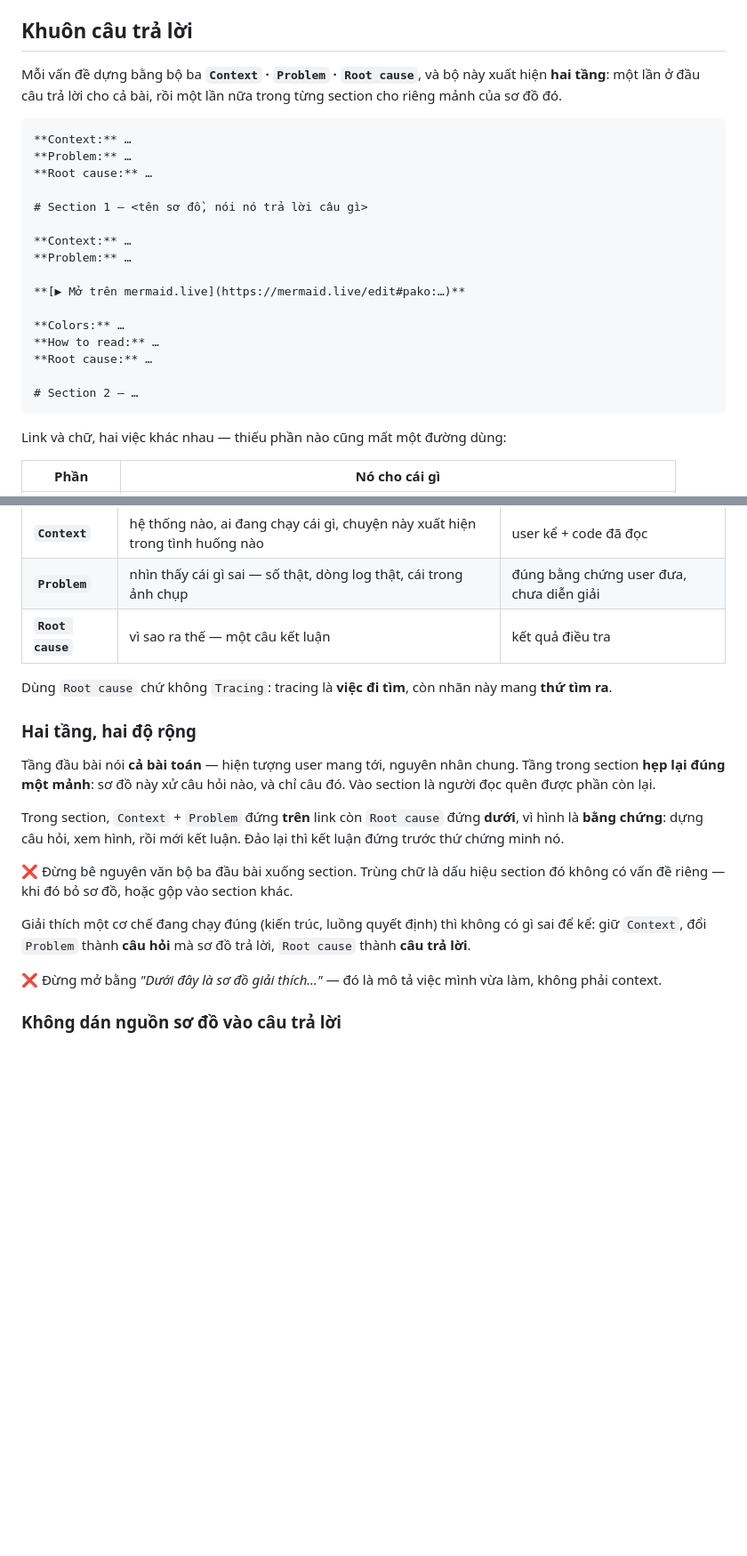
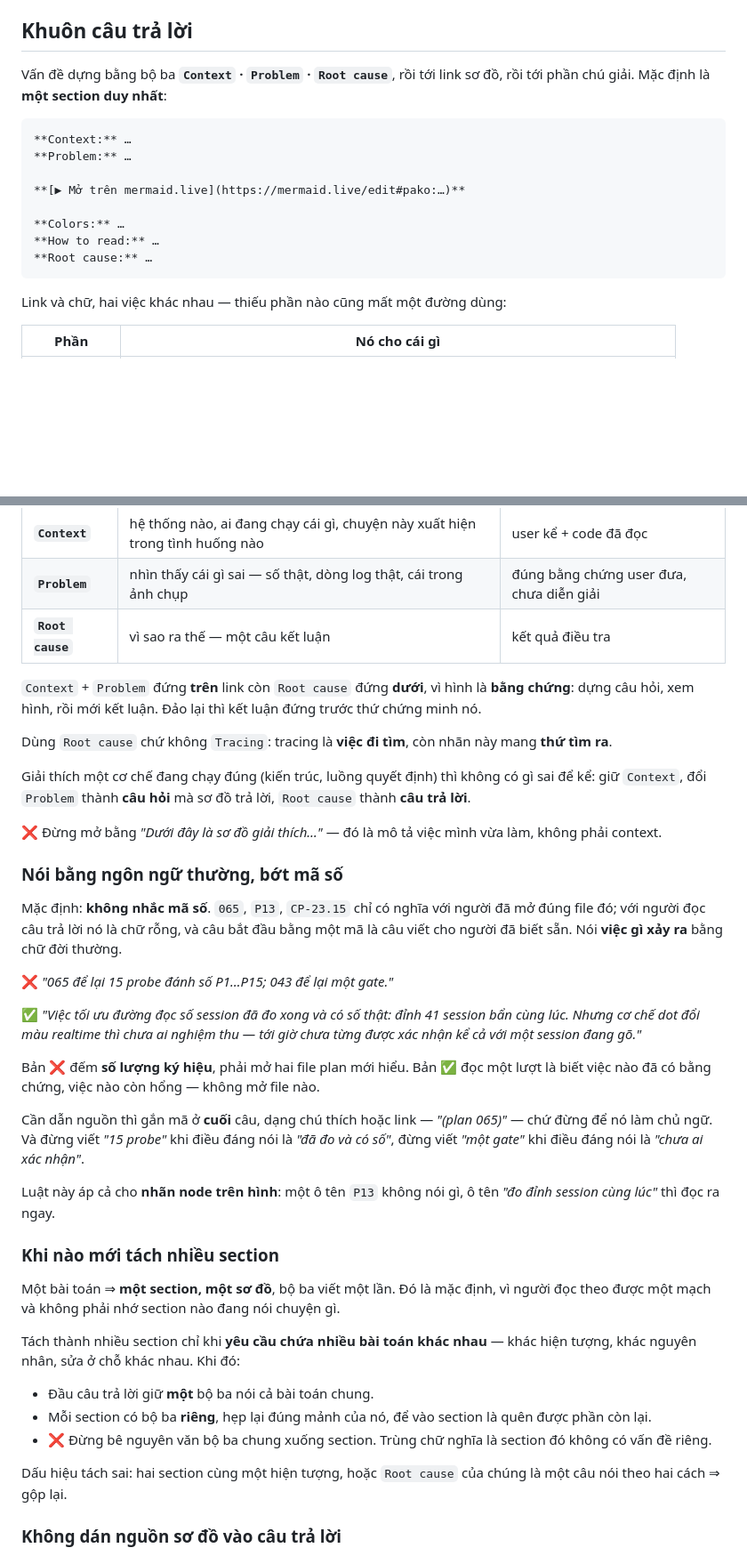
Before and after one commit to namitfruits/skills, a Markdown page: skills/explain-with-diagrams/SKILL.md, 2 parts joined by grey strips. Shown at 89% size. Drawn GitHub-style; blank space fills up the shorter version.

Commit message:
explain-with-diagrams: bớt mã số, mặc định một section
Mã như 065 hay P13 chỉ có nghĩa với người đã mở đúng file đó — câu dẫn bằng mã
là câu viết cho người đã biết sẵn. Nói việc gì xảy ra bằng chữ thường; cần dẫn
nguồn thì gắn mã ở cuối câu. Áp cả cho nhãn node trên hình.

Một bài toán ⇒ một section, bộ ba viết một lần. Tách nhiều section chỉ khi yêu
cầu chứa nhiều bài toán khác hiện tượng, khác nguyên nhân, sửa ở chỗ khác nhau
— khi đó đầu bài giữ một bộ ba chung, mỗi section một bộ ba hẹp hơn.

Co-Authored-By: Claude Opus 5 (1M context) <noreply@anthropic.com>

`````diff
--- a/skills/explain-with-diagrams/SKILL.md
+++ b/skills/explain-with-diagrams/SKILL.md
@@ -52,17 +52,10 @@ Hai câu gỡ khi phân vân:
 
 ## Khuôn câu trả lời
 
-Mỗi vấn đề dựng bằng bộ ba **`Context` · `Problem` · `Root cause`**, và bộ này xuất hiện **hai
-tầng**: một lần ở đầu câu trả lời cho cả bài, rồi một lần nữa trong từng section cho riêng mảnh của
-sơ đồ đó.
+Vấn đề dựng bằng bộ ba **`Context` · `Problem` · `Root cause`**, rồi tới link sơ đồ, rồi tới phần
+chú giải. Mặc định là **một section duy nhất**:
 
 ````
-**Context:** …
-**Problem:** …
-**Root cause:** …
-
-# Section 1 — <tên sơ đồ, nói nó trả lời câu gì>
-
 **Context:** …
 **Problem:** …
 
@@ -71,8 +64,6 @@ sơ đồ đó.
 **Colors:** …
 **How to read:** …
 **Root cause:** …
-
-# Section 2 — …
 ````
 
 Link và chữ, hai việc khác nhau — thiếu phần nào cũng mất một đường dùng:
@@ -92,25 +83,52 @@ Mỗi nhãn 1–3 câu:
 | **`Problem`** | nhìn thấy cái gì sai — số thật, dòng log thật, cái trong ảnh chụp | đúng bằng chứng user đưa, chưa diễn giải |
 | **`Root cause`** | vì sao ra thế — một câu kết luận | kết quả điều tra |
 
+`Context` + `Problem` đứng **trên** link còn `Root cause` đứng **dưới**, vì hình là **bằng chứng**:
+dựng câu hỏi, xem hình, rồi mới kết luận. Đảo lại thì kết luận đứng trước thứ chứng minh nó.
+
 Dùng `Root cause` chứ không `Tracing`: tracing là **việc đi tìm**, còn nhãn này mang **thứ tìm ra**.
-
-### Hai tầng, hai độ rộng
-
-Tầng đầu bài nói **cả bài toán** — hiện tượng user mang tới, nguyên nhân chung. Tầng trong section
-**hẹp lại đúng một mảnh**: sơ đồ này xử câu hỏi nào, và chỉ câu đó. Vào section là người đọc quên
-được phần còn lại.
-
-Trong section, `Context` + `Problem` đứng **trên** link còn `Root cause` đứng **dưới**, vì hình là
-**bằng chứng**: dựng câu hỏi, xem hình, rồi mới kết luận. Đảo lại thì kết luận đứng trước thứ chứng
-minh nó.
-
-❌ Đừng bê nguyên văn bộ ba đầu bài xuống section. Trùng chữ là dấu hiệu section đó không có vấn đề
-riêng — khi đó bỏ sơ đồ, hoặc gộp vào section khác.
 
 Giải thích một cơ chế đang chạy đúng (kiến trúc, luồng quyết định) thì không có gì sai để kể: giữ
 `Context`, đổi `Problem` thành **câu hỏi** mà sơ đồ trả lời, `Root cause` thành **câu trả lời**.
 
 ❌ Đừng mở bằng *"Dưới đây là sơ đồ giải thích…"* — đó là mô tả việc mình vừa làm, không phải context.
+
+### Nói bằng ngôn ngữ thường, bớt mã số
+
+Mặc định: **không nhắc mã số**. `065`, `P13`, `CP-23.15` chỉ có nghĩa với người đã mở đúng file đó;
+với người đọc câu trả lời nó là chữ rỗng, và câu bắt đầu bằng một mã là câu viết cho người đã biết
+sẵn. Nói **việc gì xảy ra** bằng chữ đời thường.
+
+❌ *"065 để lại 15 probe đánh số P1…P15; 043 để lại một gate."*
+
+✅ *"Việc tối ưu đường đọc số session đã đo xong và có số thật: đỉnh 41 session bẩn cùng lúc. Nhưng
+cơ chế dot đổi màu realtime thì chưa ai nghiệm thu — tới giờ chưa từng được xác nhận kể cả với một
+session đang gõ."*
+
+Bản ❌ đếm **số lượng ký hiệu**, phải mở hai file plan mới hiểu. Bản ✅ đọc một lượt là biết việc nào
+đã có bằng chứng, việc nào còn hổng — không mở file nào.
+
+Cần dẫn nguồn thì gắn mã ở **cuối** câu, dạng chú thích hoặc link — *"(plan 065)"* — chứ đừng để nó
+làm chủ ngữ. Và đừng viết *"15 probe"* khi điều đáng nói là *"đã đo và có số"*, đừng viết *"một
+gate"* khi điều đáng nói là *"chưa ai xác nhận"*.
+
+Luật này áp cả cho **nhãn node trên hình**: một ô tên `P13` không nói gì, ô tên *"đo đỉnh session
+cùng lúc"* thì đọc ra ngay.
+
+### Khi nào mới tách nhiều section
+
+Một bài toán ⇒ **một section, một sơ đồ**, bộ ba viết một lần. Đó là mặc định, vì người đọc theo
+được một mạch và không phải nhớ section nào đang nói chuyện gì.
+
+Tách thành nhiều section chỉ khi **yêu cầu chứa nhiều bài toán khác nhau** — khác hiện tượng, khác
+nguyên nhân, sửa ở chỗ khác nhau. Khi đó:
+
+- Đầu câu trả lời giữ **một** bộ ba nói cả bài toán chung.
+- Mỗi section có bộ ba **riêng**, hẹp lại đúng mảnh của nó, để vào section là quên được phần còn lại.
+- ❌ Đừng bê nguyên văn bộ ba chung xuống section. Trùng chữ nghĩa là section đó không có vấn đề riêng.
+
+Dấu hiệu tách sai: hai section cùng một hiện tượng, hoặc `Root cause` của chúng là một câu nói theo
+hai cách ⇒ gộp lại.
 
 ### Không dán nguồn sơ đồ vào câu trả lời
 
`````
Also changed, not shown: other parts of skills/explain-with-diagrams/SKILL.md (+5 -4 lines).
